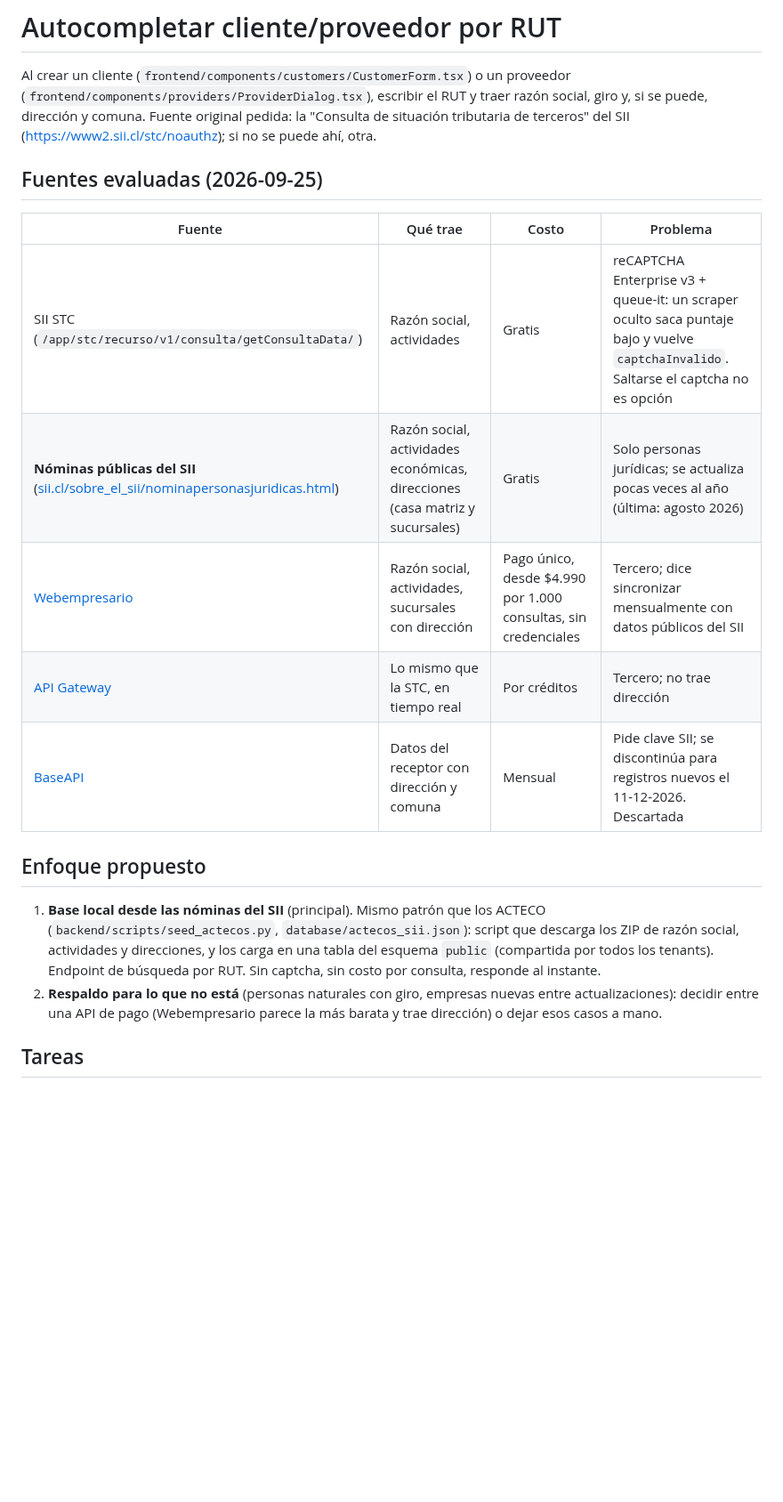
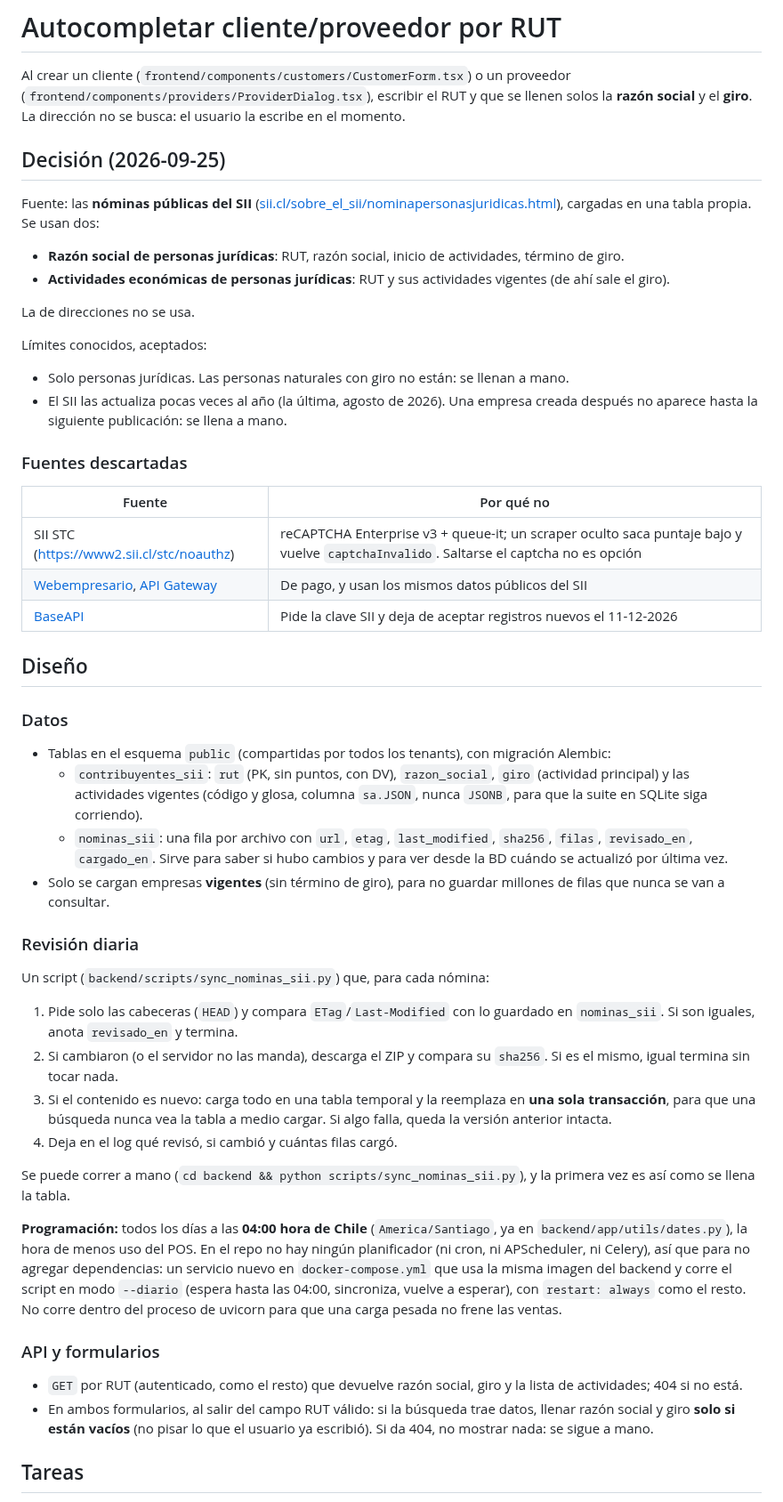
Before and after one commit to AstralMoonlight/torn, a Markdown page: tasks/autocompletar_rut_sii.md, the part around one of its changes. Shown at 89% size. Drawn GitHub-style; blank space fills up the shorter version.

Commit message:
docs(tasks): autocompletar por RUT desde las nóminas del SII con revisión diaria
Co-Authored-By: Claude Opus 5.5 <noreply@anthropic.com>

```diff
--- a/tasks/autocompletar_rut_sii.md
+++ b/tasks/autocompletar_rut_sii.md
@@ -2,31 +2,83 @@
 
 Al crear un cliente (`frontend/components/customers/CustomerForm.tsx`) o un
 proveedor (`frontend/components/providers/ProviderDialog.tsx`), escribir el RUT
-y traer razón social, giro y, si se puede, dirección y comuna. Fuente original
-pedida: la "Consulta de situación tributaria de terceros" del SII
-(https://www2.sii.cl/stc/noauthz); si no se puede ahí, otra.
+y que se llenen solos la **razón social** y el **giro**. La dirección no se
+busca: el usuario la escribe en el momento.
 
-## Fuentes evaluadas (2026-09-25)
+## Decisión (2026-09-25)
 
-| Fuente | Qué trae | Costo | Problema |
-|---|---|---|---|
-| SII STC (`/app/stc/recurso/v1/consulta/getConsultaData/`) | Razón social, actividades | Gratis | reCAPTCHA Enterprise v3 + queue-it: un scraper oculto saca puntaje bajo y vuelve `captchaInvalido`. Saltarse el captcha no es opción |
-| **Nóminas públicas del SII** ([sii.cl/sobre_el_sii/nominapersonasjuridicas.html](https://www.sii.cl/sobre_el_sii/nominapersonasjuridicas.html)) | Razón social, actividades económicas, direcciones (casa matriz y sucursales) | Gratis | Solo personas jurídicas; se actualiza pocas veces al año (última: agosto 2026) |
-| [Webempresario](https://api-sii-chile.webempresario.com/) | Razón social, actividades, sucursales con dirección | Pago único, desde $4.990 por 1.000 consultas, sin credenciales | Tercero; dice sincronizar mensualmente con datos públicos del SII |
-| [API Gateway](https://www.apigateway.cl/products/sii/contribuyentes) | Lo mismo que la STC, en tiempo real | Por créditos | Tercero; no trae dirección |
-| [BaseAPI](https://baseapi.cl/servicios/contribuyente) | Datos del receptor con dirección y comuna | Mensual | Pide clave SII; se discontinúa para registros nuevos el 11-12-2026. Descartada |
+Fuente: las **nóminas públicas del SII**
+([sii.cl/sobre_el_sii/nominapersonasjuridicas.html](https://www.sii.cl/sobre_el_sii/nominapersonasjuridicas.html)),
+cargadas en una tabla propia. Se usan dos:
 
-## Enfoque propuesto
+- **Razón social de personas jurídicas**: RUT, razón social, inicio de
+  actividades, término de giro.
+- **Actividades económicas de personas jurídicas**: RUT y sus actividades
+  vigentes (de ahí sale el giro).
 
-1. **Base local desde las nóminas del SII** (principal). Mismo patrón que los
-   ACTECO (`backend/scripts/seed_actecos.py`, `database/actecos_sii.json`):
-   script que descarga los ZIP de razón social, actividades y direcciones, y
-   los carga en una tabla del esquema `public` (compartida por todos los
-   tenants). Endpoint de búsqueda por RUT. Sin captcha, sin costo por
-   consulta, responde al instante.
-2. **Respaldo para lo que no está** (personas naturales con giro, empresas
-   nuevas entre actualizaciones): decidir entre una API de pago (Webempresario
-   parece la más barata y trae dirección) o dejar esos casos a mano.
+La de direcciones no se usa.
+
+Límites conocidos, aceptados:
+
+- Solo personas jurídicas. Las personas naturales con giro no están: se llenan a mano.
+- El SII las actualiza pocas veces al año (la última, agosto de 2026). Una
+  empresa creada después no aparece hasta la siguiente publicación: se llena a mano.
+
+### Fuentes descartadas
+
+| Fuente | Por qué no |
+|---|---|
+| SII STC (https://www2.sii.cl/stc/noauthz) | reCAPTCHA Enterprise v3 + queue-it; un scraper oculto saca puntaje bajo y vuelve `captchaInvalido`. Saltarse el captcha no es opción |
+| [Webempresario](https://api-sii-chile.webempresario.com/), [API Gateway](https://www.apigateway.cl/products/sii/contribuyentes) | De pago, y usan los mismos datos públicos del SII |
+| [BaseAPI](https://baseapi.cl/servicios/contribuyente) | Pide la clave SII y deja de aceptar registros nuevos el 11-12-2026 |
+
+## Diseño
+
+### Datos
+
+- Tablas en el esquema `public` (compartidas por todos los tenants), con
+  migración Alembic:
+  - `contribuyentes_sii`: `rut` (PK, sin puntos, con DV), `razon_social`, `giro`
+    (actividad principal) y las actividades vigentes (código y glosa, columna
+    `sa.JSON`, nunca `JSONB`, para que la suite en SQLite siga corriendo).
+  - `nominas_sii`: una fila por archivo con `url`, `etag`, `last_modified`,
+    `sha256`, `filas`, `revisado_en`, `cargado_en`. Sirve para saber si hubo
+    cambios y para ver desde la BD cuándo se actualizó por última vez.
+- Solo se cargan empresas **vigentes** (sin término de giro), para no guardar
+  millones de filas que nunca se van a consultar.
+
+### Revisión diaria
+
+Un script (`backend/scripts/sync_nominas_sii.py`) que, para cada nómina:
+
+1. Pide solo las cabeceras (`HEAD`) y compara `ETag`/`Last-Modified` con lo
+   guardado en `nominas_sii`. Si son iguales, anota `revisado_en` y termina.
+2. Si cambiaron (o el servidor no las manda), descarga el ZIP y compara su
+   `sha256`. Si es el mismo, igual termina sin tocar nada.
+3. Si el contenido es nuevo: carga todo en una tabla temporal y la reemplaza
+   en **una sola transacción**, para que una búsqueda nunca vea la tabla a
+   medio cargar. Si algo falla, queda la versión anterior intacta.
+4. Deja en el log qué revisó, si cambió y cuántas filas cargó.
+
+Se puede correr a mano (`cd backend && python scripts/sync_nominas_sii.py`),
+y la primera vez es así como se llena la tabla.
+
+**Programación:** todos los días a las **04:00 hora de Chile**
+(`America/Santiago`, ya en `backend/app/utils/dates.py`), la hora de menos
+uso del POS. En el repo no hay ningún planificador (ni cron, ni APScheduler,
+ni Celery), así que para no agregar dependencias: un servicio nuevo en
+`docker-compose.yml` que usa la misma imagen del backend y corre el script en
+modo `--diario` (espera hasta las 04:00, sincroniza, vuelve a esperar), con
+`restart: always` como el resto. No corre dentro del proceso de uvicorn para
+que una carga pesada no frene las ventas.
+
+### API y formularios
+
+- `GET` por RUT (autenticado, como el resto) que devuelve razón social, giro y
+  la lista de actividades; 404 si no está.
+- En ambos formularios, al salir del campo RUT válido: si la búsqueda trae
+  datos, llenar razón social y giro **solo si están vacíos** (no pisar lo que
+  el usuario ya escribió). Si da 404, no mostrar nada: se sigue a mano.
 
 ## Tareas
 
```
Also changed, not shown: other parts of tasks/autocompletar_rut_sii.md (+13 -13 lines).
